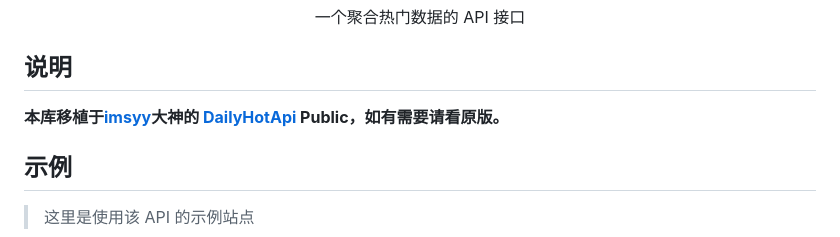
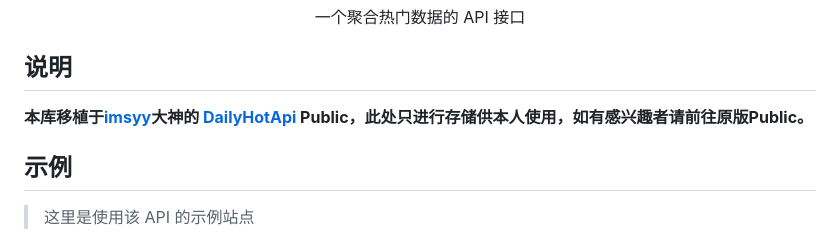
Before and after one commit to Wgga/hotapi, a Markdown page: README.md, the part around the change. Rendered like a GitHub page.

```diff
--- a/README.md
+++ b/README.md
@@ -5,7 +5,7 @@
 </div>
 
 ## 说明
-<strong>本库移植于[imsyy](https://github.com/imsyy)大神的 [DailyHotApi](https://github.com/imsyy/DailyHotApi) Public，如有需要请看原版。</strong>
+<strong>本库移植于[imsyy](https://github.com/imsyy)大神的 [DailyHotApi](https://github.com/imsyy/DailyHotApi) Public，此处只进行存储供本人使用，如有感兴趣者请前往原版Public。</strong>
 
 ## 示例
 
```
